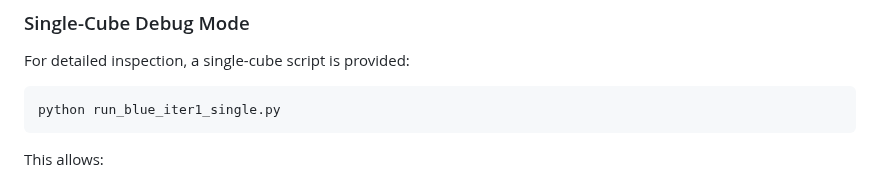
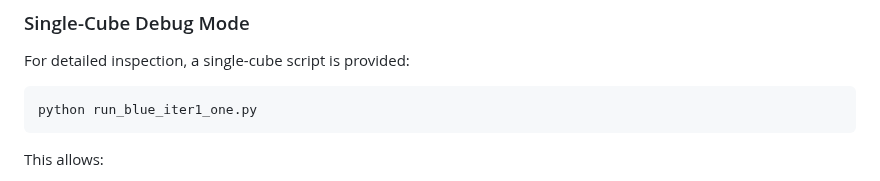
Before and after one commit to caridlin/kcwiulb, a Markdown page: docs/step4_sky_blue_iter1.md, the part around the change. Rendered like a GitHub page.

````diff
--- a/docs/step4_sky_blue_iter1.md
+++ b/docs/step4_sky_blue_iter1.md
@@ -99,7 +99,7 @@ Example diagnostic:
 For detailed inspection, a single-cube script is provided:
 
 ```text
-python run_blue_iter1_single.py
+python run_blue_iter1_one.py
 ```
 
 This allows:
````
Also changed, not shown: README.md (+1 -1 lines), docs/step4_sky_red_iter1.md (added, +127 -0 lines), examples/figures/kr231211_00180_sky_iter1.png (added), 11 other files.
